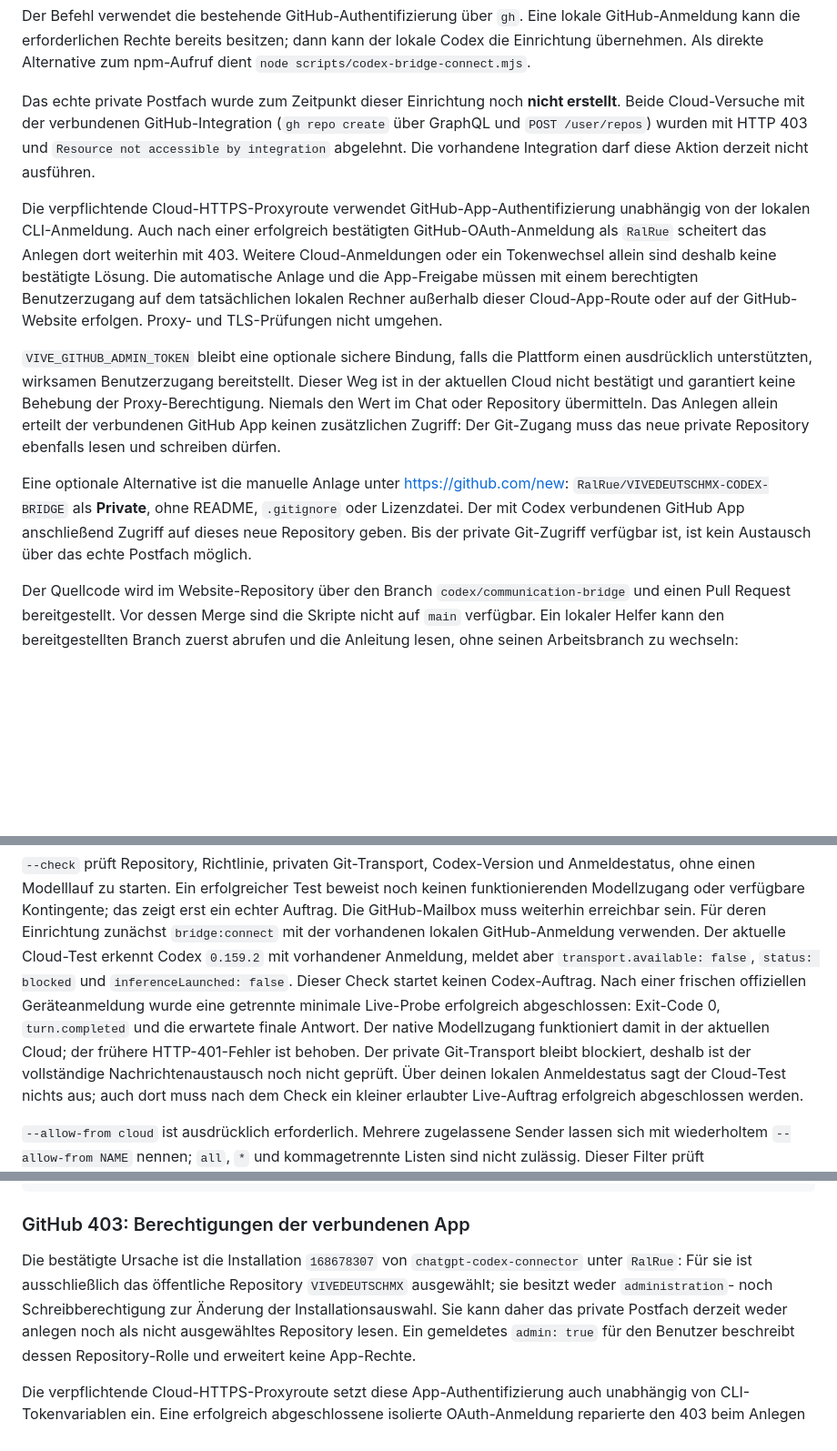
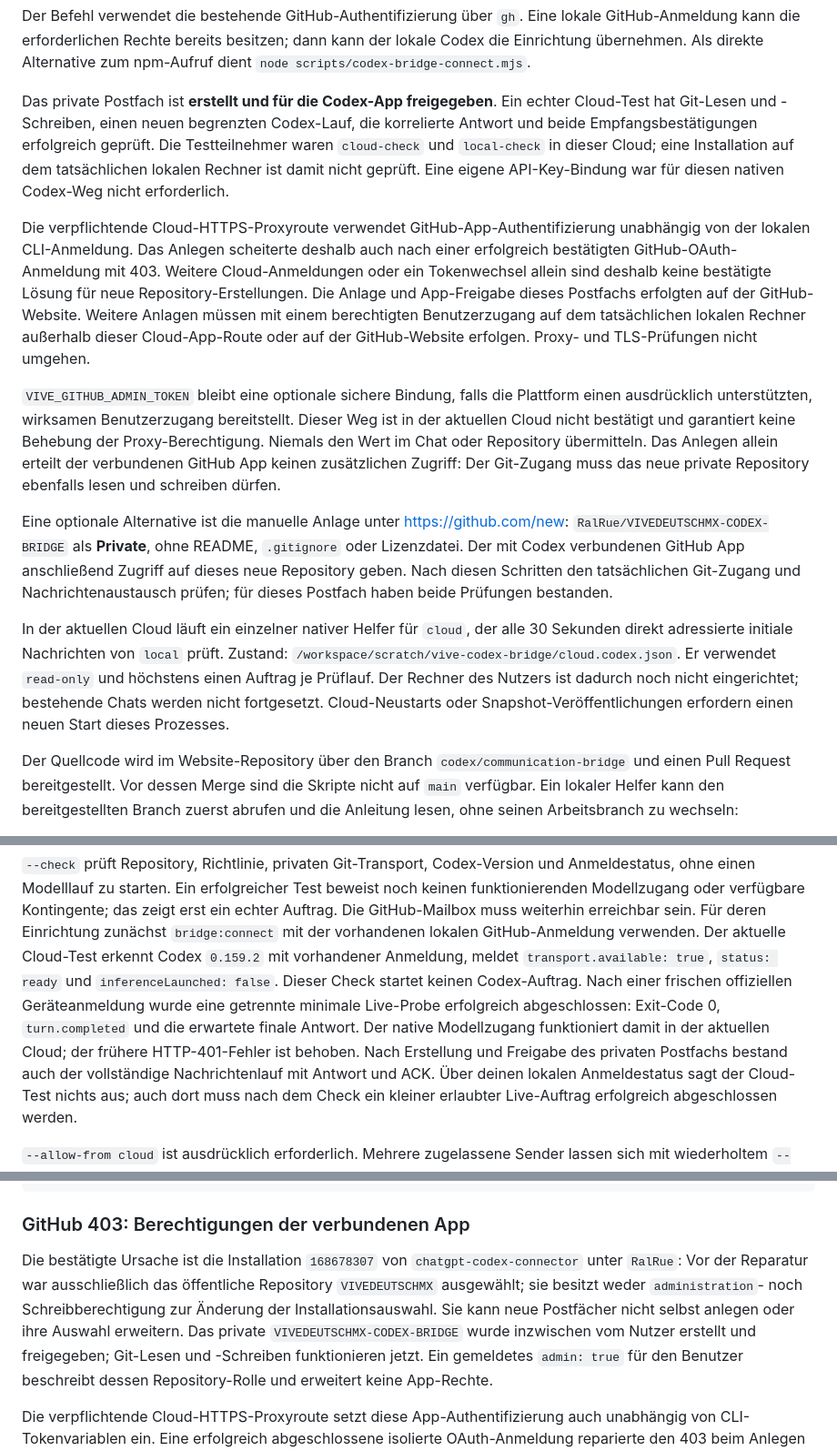
Before and after one commit to RalRue/VIVEDEUTSCHMX, a Markdown page: CODEX_BRIDGE.md, 3 parts joined by grey strips. Shown at 91% size. Drawn GitHub-style; blank space fills up the shorter version.

Commit message:
Record successful private mailbox Codex round trip and active cloud worker

```diff
--- a/CODEX_BRIDGE.md
+++ b/CODEX_BRIDGE.md
@@ -35,17 +35,19 @@ lokale GitHub-Anmeldung kann die erforderlichen Rechte bereits besitzen; dann
 kann der lokale Codex die Einrichtung übernehmen. Als direkte Alternative zum
 npm-Aufruf dient `node scripts/codex-bridge-connect.mjs`.
 
-Das echte private Postfach wurde zum Zeitpunkt dieser Einrichtung noch **nicht
-erstellt**. Beide Cloud-Versuche mit der verbundenen GitHub-Integration
-(`gh repo create` über GraphQL und `POST /user/repos`) wurden mit HTTP 403 und
-`Resource not accessible by integration` abgelehnt. Die vorhandene Integration
-darf diese Aktion derzeit nicht ausführen.
+Das private Postfach ist **erstellt und für die Codex-App freigegeben**.
+Ein echter Cloud-Test hat Git-Lesen und -Schreiben, einen neuen begrenzten
+Codex-Lauf, die korrelierte Antwort und beide Empfangsbestätigungen erfolgreich
+geprüft. Die Testteilnehmer waren `cloud-check` und `local-check` in dieser Cloud;
+eine Installation auf dem tatsächlichen lokalen Rechner ist damit nicht geprüft.
+Eine eigene API-Key-Bindung war für diesen nativen Codex-Weg nicht erforderlich.
 
 Die verpflichtende Cloud-HTTPS-Proxyroute verwendet GitHub-App-Authentifizierung
-unabhängig von der lokalen CLI-Anmeldung. Auch nach einer erfolgreich bestätigten
-GitHub-OAuth-Anmeldung als `RalRue` scheitert das Anlegen dort weiterhin mit 403.
+unabhängig von der lokalen CLI-Anmeldung. Das Anlegen scheiterte deshalb auch
+nach einer erfolgreich bestätigten GitHub-OAuth-Anmeldung mit 403.
 Weitere Cloud-Anmeldungen oder ein Tokenwechsel allein sind deshalb keine
-bestätigte Lösung. Die automatische Anlage und die App-Freigabe müssen mit einem
+bestätigte Lösung für neue Repository-Erstellungen. Die Anlage und App-Freigabe
+dieses Postfachs erfolgten auf der GitHub-Website. Weitere Anlagen müssen mit einem
 berechtigten Benutzerzugang auf dem tatsächlichen lokalen Rechner außerhalb
 dieser Cloud-App-Route oder auf der GitHub-Website erfolgen. Proxy- und
 TLS-Prüfungen nicht umgehen.
@@ -60,8 +62,15 @@ Der Git-Zugang muss das neue private Repository ebenfalls lesen und schreiben d
 Eine optionale Alternative ist die manuelle Anlage unter <https://github.com/new>:
 `RalRue/VIVEDEUTSCHMX-CODEX-BRIDGE` als **Private**, ohne README, `.gitignore` oder
 Lizenzdatei. Der mit Codex verbundenen GitHub App anschließend Zugriff auf dieses
-neue Repository geben. Bis der private Git-Zugriff verfügbar ist, ist kein
-Austausch über das echte Postfach möglich.
+neue Repository geben. Nach diesen Schritten den tatsächlichen Git-Zugang und
+Nachrichtenaustausch prüfen; für dieses Postfach haben beide Prüfungen bestanden.
+
+In der aktuellen Cloud läuft ein einzelner nativer Helfer für `cloud`, der alle
+30 Sekunden direkt adressierte initiale Nachrichten von `local` prüft. Zustand:
+`/workspace/scratch/vive-codex-bridge/cloud.codex.json`. Er verwendet `read-only`
+und höchstens einen Auftrag je Prüflauf. Der Rechner des Nutzers ist dadurch noch
+nicht eingerichtet; bestehende Chats werden nicht fortgesetzt. Cloud-Neustarts
+oder Snapshot-Veröffentlichungen erfordern einen neuen Start dieses Prozesses.
 
 Der Quellcode wird im Website-Repository über den Branch
 `codex/communication-bridge` und einen Pull Request bereitgestellt. Vor dessen
@@ -241,13 +250,13 @@ erst ein echter Auftrag. Die
 GitHub-Mailbox muss weiterhin erreichbar sein. Für deren Einrichtung zunächst
 `bridge:connect` mit der vorhandenen lokalen GitHub-Anmeldung verwenden.
 Der aktuelle Cloud-Test erkennt Codex `0.159.2` mit vorhandener Anmeldung, meldet
-aber `transport.available: false`, `status: blocked` und
-`inferenceLaunched: false`. Dieser Check startet keinen Codex-Auftrag. Nach einer
+`transport.available: true`, `status: ready` und `inferenceLaunched: false`.
+Dieser Check startet keinen Codex-Auftrag. Nach einer
 frischen offiziellen Geräteanmeldung wurde eine getrennte minimale Live-Probe
 erfolgreich abgeschlossen: Exit-Code 0, `turn.completed` und die erwartete finale
 Antwort. Der native Modellzugang funktioniert damit in der aktuellen Cloud;
-der frühere HTTP-401-Fehler ist behoben. Der private Git-Transport bleibt
-blockiert, deshalb ist der vollständige Nachrichtenaustausch noch nicht geprüft.
+der frühere HTTP-401-Fehler ist behoben. Nach Erstellung und Freigabe des privaten
+Postfachs bestand auch der vollständige Nachrichtenlauf mit Antwort und ACK.
 Über deinen lokalen Anmeldestatus sagt der Cloud-Test nichts aus; auch dort muss
 nach dem Check ein kleiner erlaubter Live-Auftrag erfolgreich abgeschlossen werden.
 
@@ -512,11 +522,12 @@ git status --short
 ### GitHub 403: Berechtigungen der verbundenen App
 
 Die bestätigte Ursache ist die Installation `168678307` von
-`chatgpt-codex-connector` unter `RalRue`: Für sie ist ausschließlich das öffentliche
-Repository `VIVEDEUTSCHMX` ausgewählt; sie besitzt weder
+`chatgpt-codex-connector` unter `RalRue`: Vor der Reparatur war ausschließlich das
+öffentliche Repository `VIVEDEUTSCHMX` ausgewählt; sie besitzt weder
 `administration`- noch Schreibberechtigung zur Änderung der Installationsauswahl.
-Sie kann daher das private Postfach derzeit weder
-anlegen noch als nicht ausgewähltes Repository lesen. Ein gemeldetes `admin: true`
+Sie kann neue Postfächer nicht selbst anlegen oder ihre Auswahl erweitern.
+Das private `VIVEDEUTSCHMX-CODEX-BRIDGE` wurde inzwischen vom Nutzer erstellt und
+freigegeben; Git-Lesen und -Schreiben funktionieren jetzt. Ein gemeldetes `admin: true`
 für den Benutzer beschreibt dessen Repository-Rolle und erweitert keine App-Rechte.
 
 Die verpflichtende Cloud-HTTPS-Proxyroute setzt diese App-Authentifizierung auch
```
Also changed, not shown: other parts of CODEX_BRIDGE.md (+10 -6 lines).
